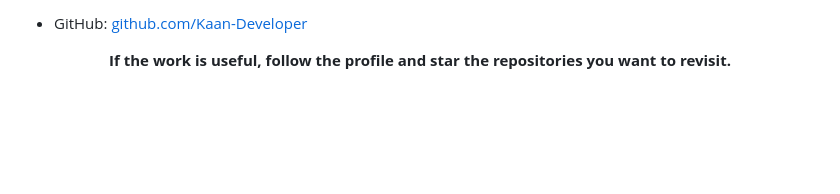
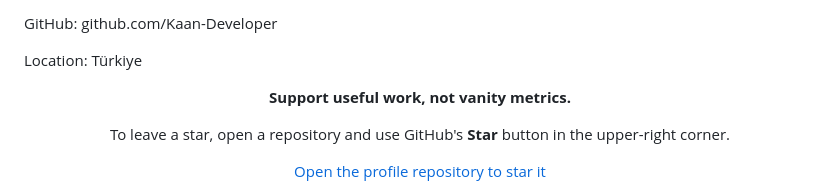
Before and after one commit to Kaan-Developer/Kaan-Developer, a Markdown page: README.md, the part around one of its changes. Rendered like a GitHub page; blank space fills up the shorter version.

Commit message:
Revise README for clarity and updated information
Updated personal introduction and profile details, improved clarity and structure, and refined technology stack descriptions.

```diff
--- a/README.md
+++ b/README.md
@@ -99,7 +139,11 @@ I'm open to **frontend roles**, **junior fullstack opportunities**, selected fre
 
-- GitHub: [github.com/Kaan-Developer](https://github.com/Kaan-Developer)
+GitHub: github.com/Kaan-Developer
+
+Location: Türkiye
 
 <div align="center">
 
-  <p><strong>If the work is useful, follow the profile and star the repositories you want to revisit.</strong></p>
+<p><strong>Support useful work, not vanity metrics.</strong></p>
+<p>To leave a star, open a repository and use GitHub's <strong>Star</strong> button in the upper-right corner.</p>
+<p><a href="https://github.com/Kaan-Developer/Kaan-Developer">Open the profile repository to star it</a></p>
 
```
Also changed, not shown: other parts of README.md (+91 -58 lines).
